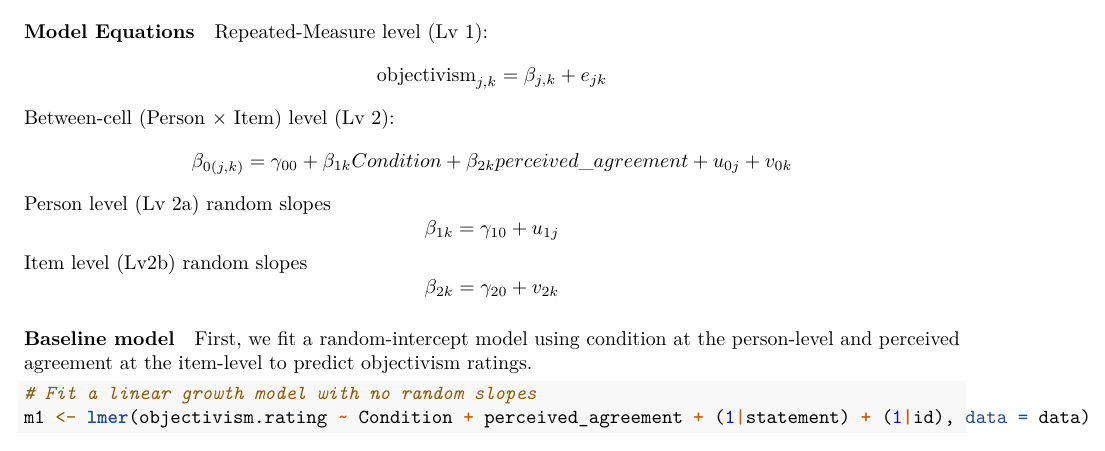
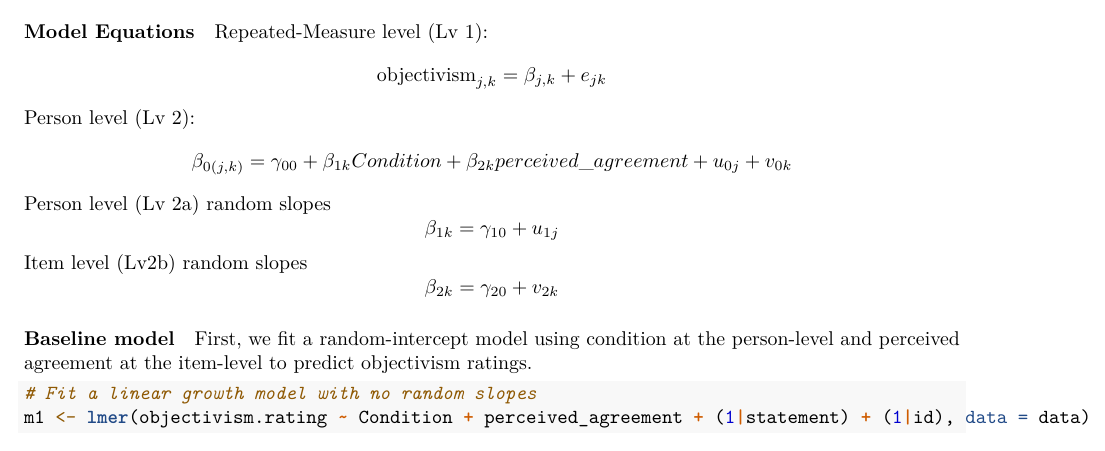
Before and after one commit to jluo19/PSYC575_metaethicalmorality, an R Markdown document (Preliminary_mlm.Rmd): part of page 2 of 7, cut so that both start at the same text. Rendered offline with R 4.5, knitr and Pandoc, then LaTeX, with nearby package versions; some code elsewhere in the file could not run offline.

Commit message:
peer review

```diff
--- a/Preliminary_mlm.Rmd
+++ b/Preliminary_mlm.Rmd
@@ -124,7 +124,7 @@ data.clean %>%
 
 Repeated-Measure level (Lv 1):
 $$\text{objectivism}_{j,k} = \beta_{j, k} + e_{jk}$$
-Between-cell (Person $\times$ Item) level (Lv 2):
+Person level (Lv 2):
 $$\beta_{0(j, k)} = \gamma_{00} + \beta_{1k}Condition + \beta_{2k}perceived\_agreement + u_{0j} + v_{0k}$$
 Person level (Lv 2a) random slopes
 $$
```
Also changed, not shown: Preliminary_mlm.pdf.
